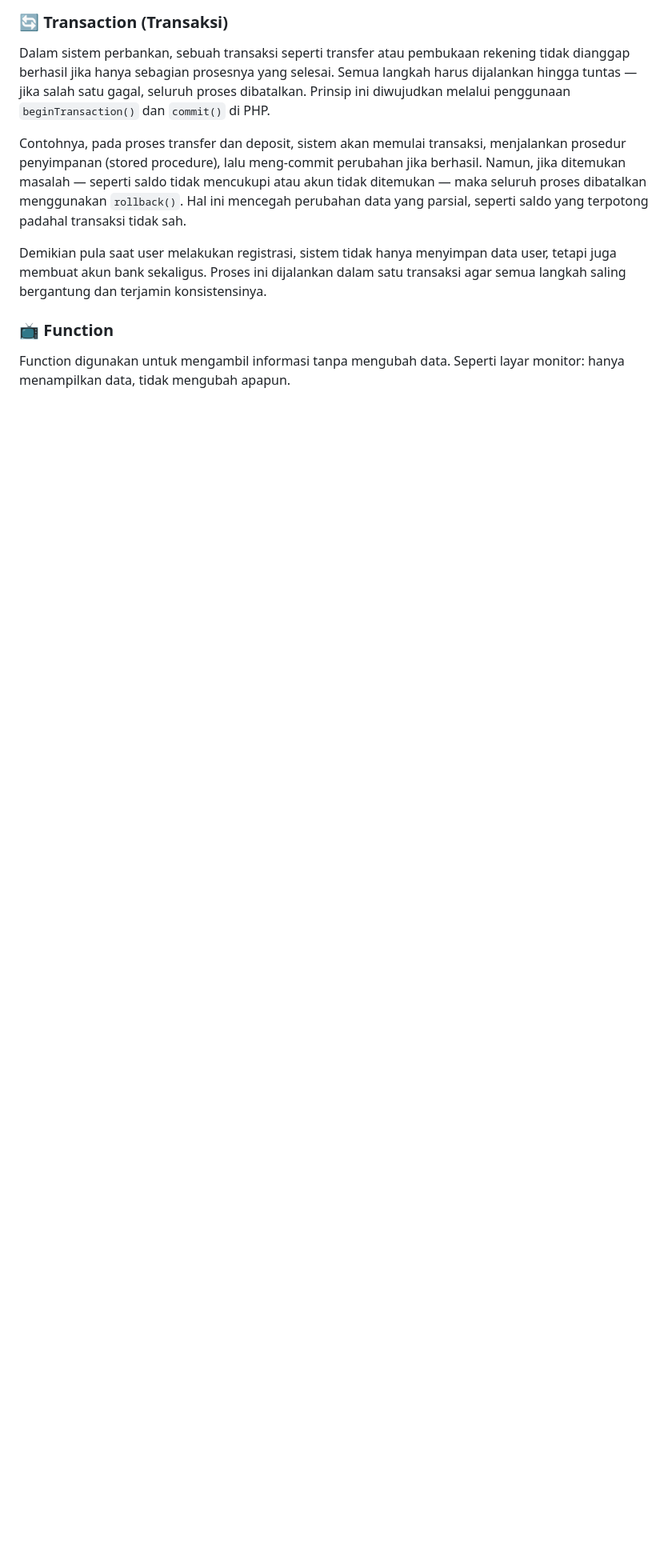
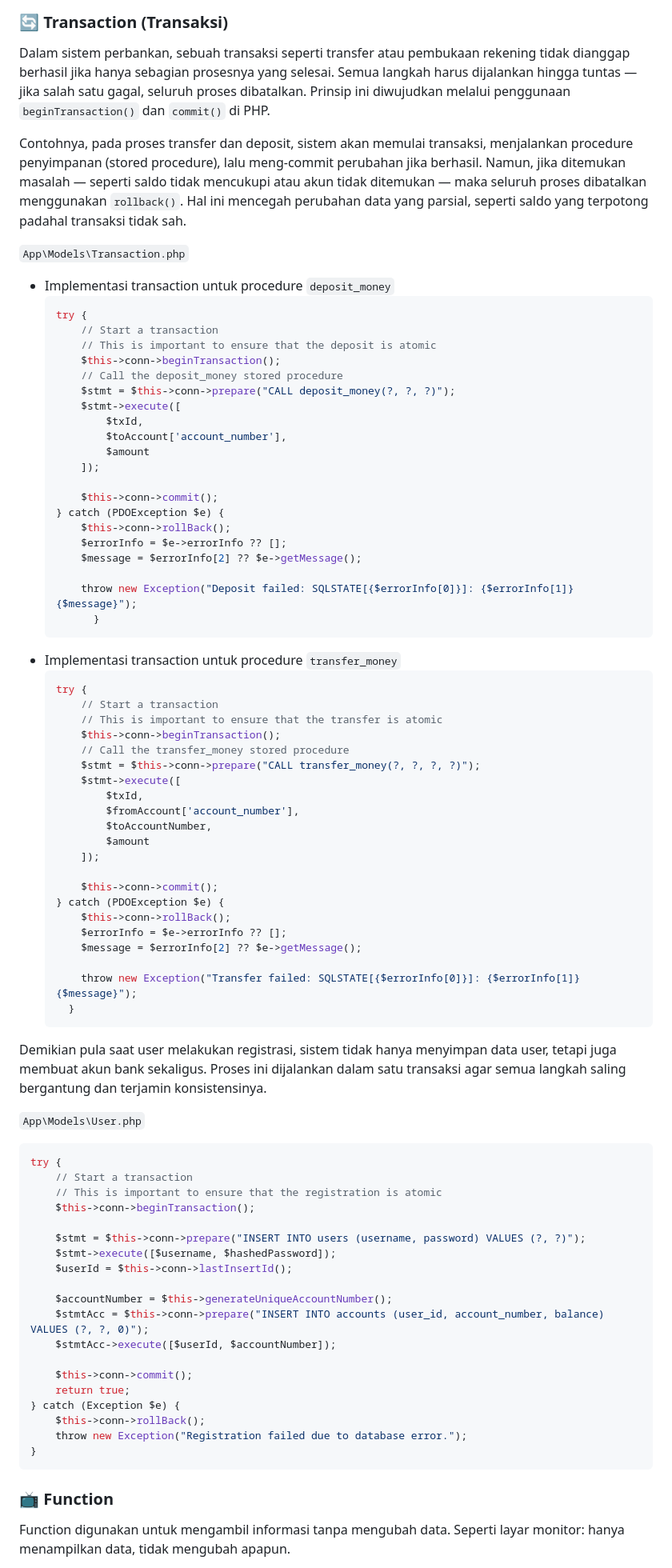
Before and after one commit to dinisoraya/pdtbank, a Markdown page: README.md, the part around the change printed below. Shown: that part at 80% size. GitHub-like rendering; blank space fills up the shorter version.

````diff
--- a/README.md
+++ b/README.md
@@ -36,10 +72,80 @@ Dengan adanya trigger di lapisan database, validasi tetap dijalankan secara otom
 ### 🔄 Transaction (Transaksi)
 Dalam sistem perbankan, sebuah transaksi seperti transfer atau pembukaan rekening tidak dianggap berhasil jika hanya sebagian prosesnya yang selesai. Semua langkah harus dijalankan hingga tuntas — jika salah satu gagal, seluruh proses dibatalkan. Prinsip ini diwujudkan melalui penggunaan `beginTransaction()` dan `commit()` di PHP.
 
-Contohnya, pada proses transfer dan deposit, sistem akan memulai transaksi, menjalankan prosedur penyimpanan (stored procedure), lalu meng-commit perubahan jika berhasil. Namun, jika ditemukan masalah — seperti saldo tidak mencukupi atau akun tidak ditemukan — maka seluruh proses dibatalkan menggunakan `rollback()`. Hal ini mencegah perubahan data yang parsial, seperti saldo yang terpotong padahal transaksi tidak sah.
+Contohnya, pada proses transfer dan deposit, sistem akan memulai transaksi, menjalankan procedure penyimpanan (stored procedure), lalu meng-commit perubahan jika berhasil. Namun, jika ditemukan masalah — seperti saldo tidak mencukupi atau akun tidak ditemukan — maka seluruh proses dibatalkan menggunakan `rollback()`. Hal ini mencegah perubahan data yang parsial, seperti saldo yang terpotong padahal transaksi tidak sah.
+
+```App\Models\Transaction.php```
+* Implementasi transaction untuk procedure ```deposit_money```
+  ```php
+  try {
+      // Start a transaction
+      // This is important to ensure that the deposit is atomic
+      $this->conn->beginTransaction();
+      // Call the deposit_money stored procedure
+      $stmt = $this->conn->prepare("CALL deposit_money(?, ?, ?)");
+      $stmt->execute([
+          $txId,
+          $toAccount['account_number'],
+          $amount
+      ]);
+
+      $this->conn->commit();
+  } catch (PDOException $e) {
+      $this->conn->rollBack();
+      $errorInfo = $e->errorInfo ?? [];
+      $message = $errorInfo[2] ?? $e->getMessage();
+
+      throw new Exception("Deposit failed: SQLSTATE[{$errorInfo[0]}]: {$errorInfo[1]} {$message}");
+        }
+* Implementasi transaction untuk procedure ```transfer_money```
+  ```php
+  try {
+      // Start a transaction
+      // This is important to ensure that the transfer is atomic
+      $this->conn->beginTransaction();
+      // Call the transfer_money stored procedure
+      $stmt = $this->conn->prepare("CALL transfer_money(?, ?, ?, ?)");
+      $stmt->execute([
+          $txId,
+          $fromAccount['account_number'],
+          $toAccountNumber,
+          $amount
+      ]);
+
+      $this->conn->commit();
+  } catch (PDOException $e) {
+      $this->conn->rollBack();
+      $errorInfo = $e->errorInfo ?? [];
+      $message = $errorInfo[2] ?? $e->getMessage();
+
+      throw new Exception("Transfer failed: SQLSTATE[{$errorInfo[0]}]: {$errorInfo[1]} {$message}");
+    }
+  ```
 
 Demikian pula saat user melakukan registrasi, sistem tidak hanya menyimpan data user, tetapi juga membuat akun bank sekaligus. Proses ini dijalankan dalam satu transaksi agar semua langkah saling bergantung dan terjamin konsistensinya.
 
+```App\Models\User.php```
+```php
+try {
+    // Start a transaction
+    // This is important to ensure that the registration is atomic
+    $this->conn->beginTransaction();
+
+    $stmt = $this->conn->prepare("INSERT INTO users (username, password) VALUES (?, ?)");
+    $stmt->execute([$username, $hashedPassword]);
+    $userId = $this->conn->lastInsertId();
+
+    $accountNumber = $this->generateUniqueAccountNumber();
+    $stmtAcc = $this->conn->prepare("INSERT INTO accounts (user_id, account_number, balance) VALUES (?, ?, 0)");
+    $stmtAcc->execute([$userId, $accountNumber]);
+
+    $this->conn->commit();
+    return true;
+} catch (Exception $e) {
+    $this->conn->rollBack();
+    throw new Exception("Registration failed due to database error.");
+}
+```
 ### 📺 Function
 Function digunakan untuk mengambil informasi tanpa mengubah data. Seperti layar monitor: hanya menampilkan data, tidak mengubah apapun.
 
````
Also changed, not shown: other parts of README.md (+68 -8 lines).
